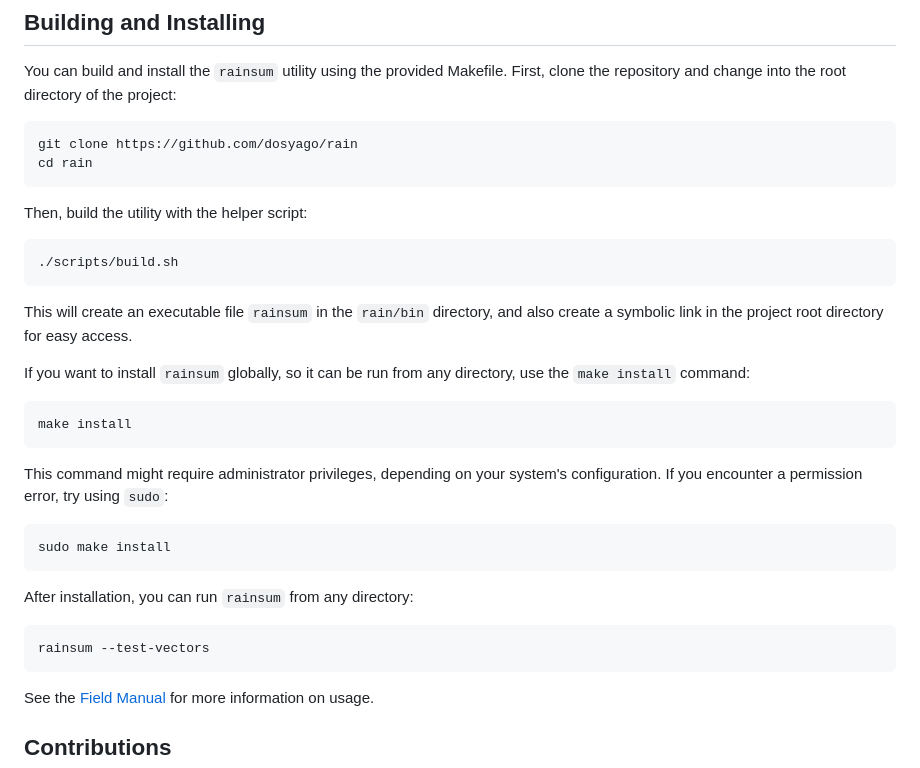
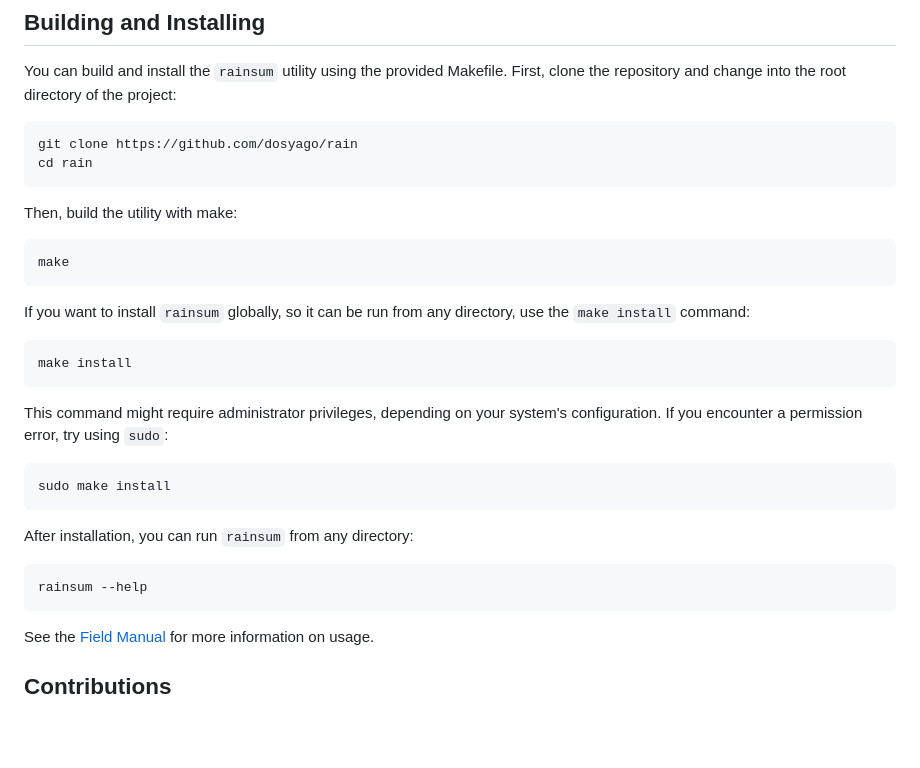
Before and after one commit to DOSAYGO-Research/rain, a Markdown page: README.md, the part around the change. GitHub-like rendering; blank space fills up the shorter version.

Commit message:
Note on readme make

````diff
--- a/README.md
+++ b/README.md
@@ -288,13 +288,11 @@ git clone https://github.com/dosyago/rain
 cd rain
 ```
 
-Then, build the utility with the helper script:
+Then, build the utility with make:
 
 ```sh
-./scripts/build.sh
+make
 ```
-
-This will create an executable file `rainsum` in the `rain/bin` directory, and also create a symbolic link in the project root directory for easy access.
 
 If you want to install `rainsum` globally, so it can be run from any directory, use the `make install` command:
 
@@ -311,7 +309,7 @@ sudo make install
 After installation, you can run `rainsum` from any directory:
 
 ```sh
-rainsum --test-vectors
+rainsum --help
 ```
 
 See the [Field Manual](#Rainsum-Field-Manual) for more information on usage.
````
Also changed, not shown: PAPER.md (added, +36 -0 lines).
